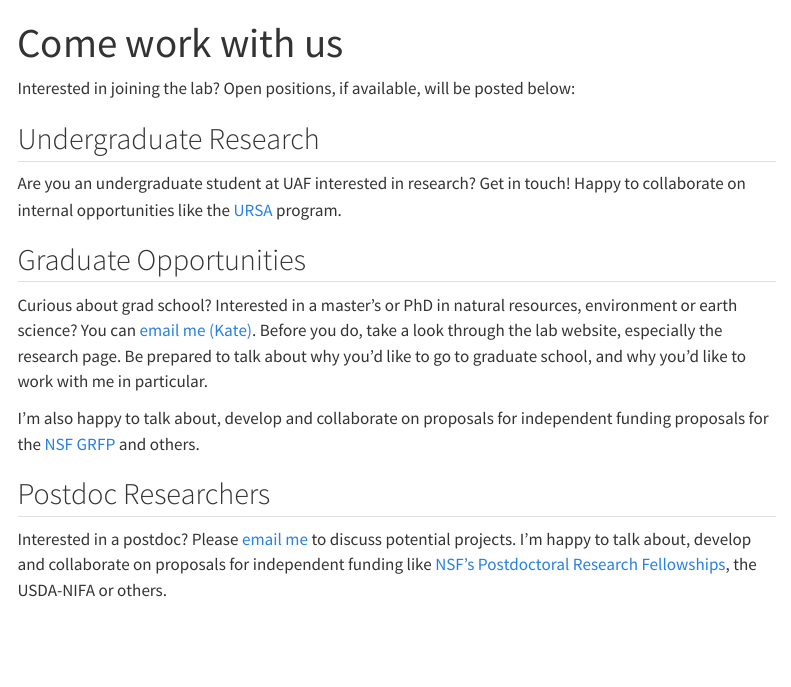
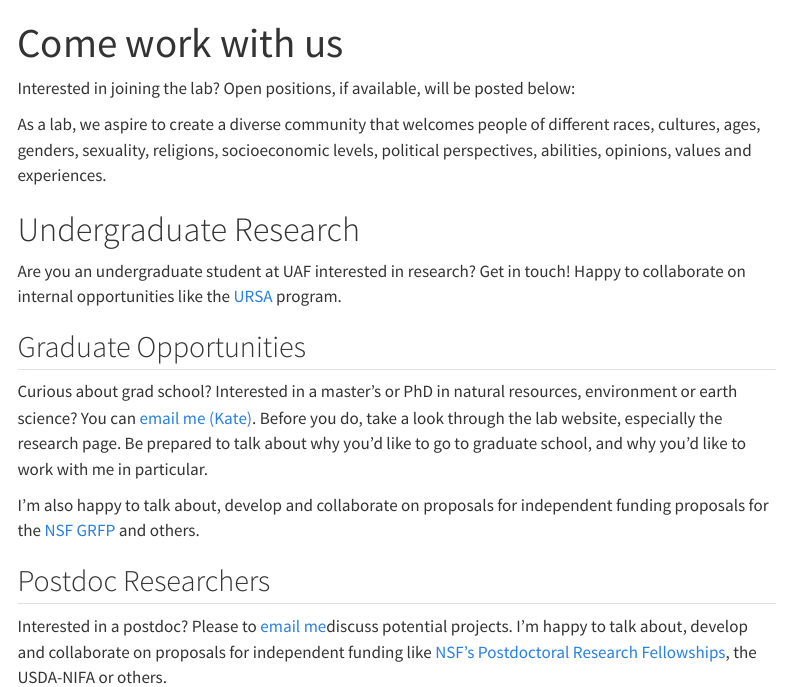
Before and after one commit to feral-lab/feral-lab-website, a Quarto document (recruit.qmd): the page in a window 1100 px wide, from its top. Rendered offline with R 4.5, knitr and Pandoc in place of Quarto, with nearby package versions; menus at the side of the page are left out.

Commit message:
test mailto

```diff
--- a/recruit.qmd
+++ b/recruit.qmd
@@ -18,16 +18,18 @@ include-in-header:
 
 Interested in joining the lab? Open positions, if available, will be posted below:
 
-## Undergraduate Research
+As a lab, we aspire to create a diverse community that welcomes people of different races, cultures, ages, genders, sexuality, religions, socioeconomic levels, political perspectives, abilities, opinions, values and experiences.
+
+# Undergraduate Research
 
 Are you an undergraduate student at UAF interested in research? Get in touch! Happy to collaborate on internal opportunities like the [URSA](https://www.uaf.edu/ursa/) program.
 
 ## Graduate Opportunities
 
-Curious about grad school? Interested in a master's or PhD in natural resources, environment or earth science? You can [email me (Kate)](khayes23@alaska.edu). Before you do, take a look through the lab website, especially the research page. Be prepared to talk about why you'd like to go to graduate school, and why you'd like to work with me in particular.
+Curious about grad school? Interested in a master's or PhD in natural resources, environment or earth science? You can [email me (Kate)](mailto:khayes23@alaska.edu). Before you do, take a look through the lab website, especially the research page. Be prepared to talk about why you'd like to go to graduate school, and why you'd like to work with me in particular.
 
 I'm also happy to talk about, develop and collaborate on proposals for independent funding proposals for the [NSF GRFP](https://www.nsfgrfp.org/) and others.
 
 ## Postdoc Researchers
 
-Interested in a postdoc? Please [email me](khayes23@alaska.edu) to discuss potential projects. I'm happy to talk about, develop and collaborate on proposals for independent funding like [NSF's Postdoctoral Research Fellowships](http://nsf.gov/funding/postdocs), the USDA-NIFA or others.
+Interested in a postdoc? Please to [email me](mailto:khayes23@alaska.edu)discuss potential projects. I'm happy to talk about, develop and collaborate on proposals for independent funding like [NSF's Postdoctoral Research Fellowships](http://nsf.gov/funding/postdocs), the USDA-NIFA or others.
```
Also changed, not shown: 3 other files.
